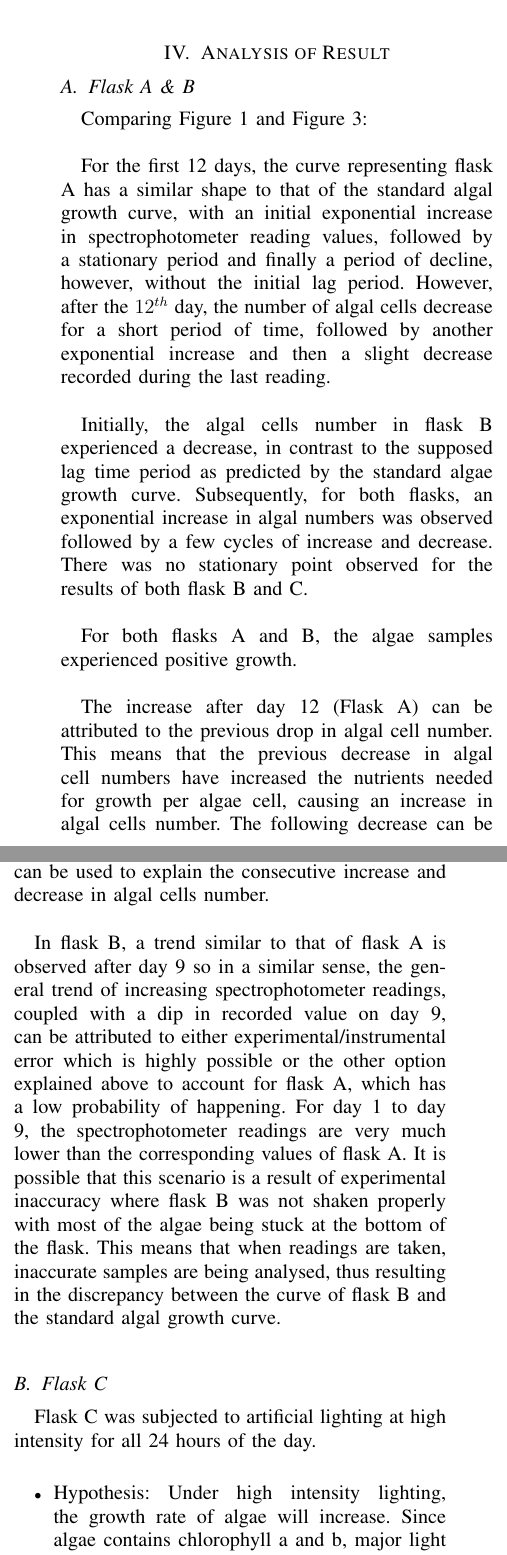
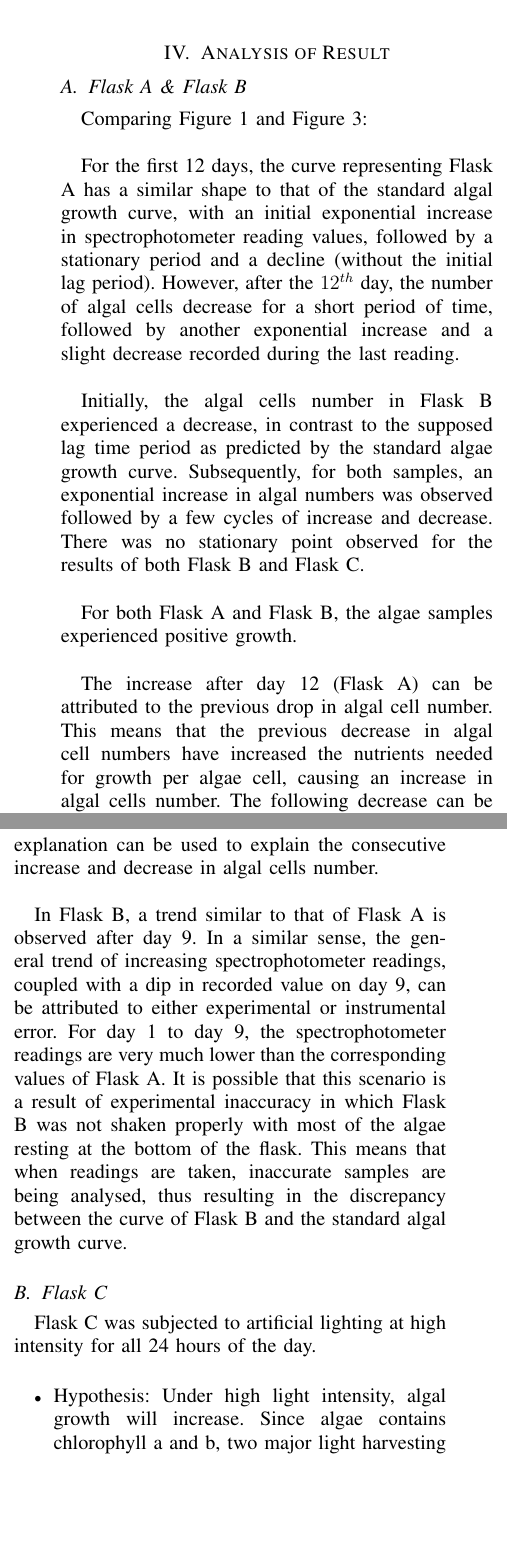
Before and after one commit to tgymartin/green-fingers-2d, a LaTeX paper (Biology/Biology 2D Report 1.tex): two parts of the columns of page 2 of 3, joined at a grey line, cut so that both start at the same text, the shorter picture padded with empty space. Compiled offline with pdfLaTeX.

Commit message:
Add files via upload

```diff
--- a/Biology/Biology 2D Report 1.tex
+++ b/Biology/Biology 2D Report 1.tex
@@ -70,25 +70,25 @@
 		\end{center}
 	\end{figure}
     \section{Analysis of Result}
-    \subsection{Flask A \& B}
+    \subsection{Flask A \& Flask B}
     Comparing Figure 1 and Figure 3: \\
 
-    For the first 12 days, the curve representing flask A has a similar shape to that of the standard algal growth curve, with an initial exponential increase in spectrophotometer reading values, followed by a stationary period and finally a period of decline, however, without the initial lag period. However, after the $12^{th}$ day, the number of algal cells decrease for a short period of time, followed by another exponential increase and then a slight decrease recorded during the last reading. \\
+    For the first 12 days, the curve representing Flask A has a similar shape to that of the standard algal growth curve, with an initial exponential increase in spectrophotometer reading values, followed by a stationary period and a decline (without the initial lag period). However, after the $12^{th}$ day, the number of algal cells decrease for a short period of time, followed by another exponential increase and a slight decrease recorded during the last reading. \\
 
-    Initially, the algal cells number in flask B experienced a decrease, in contrast to the supposed lag time period as predicted by the standard algae growth curve. Subsequently, for both flasks, an exponential
-    increase in algal numbers was observed followed by a few cycles of increase and decrease. There was no stationary point observed for the results of both flask B and C. \\
+    Initially, the algal cells number in Flask B experienced a decrease, in contrast to the supposed lag time period as predicted by the standard algae growth curve. Subsequently, for both samples, an exponential
+    increase in algal numbers was observed followed by a few cycles of increase and decrease. There was no stationary point observed for the results of both Flask B and Flask C. \\
 
-    For both flasks A and B, the algae samples experienced positive growth. \\
+    For both Flask A and Flask B, the algae samples experienced positive growth. \\
 
     The increase after day 12 (Flask A) can be attributed to the previous drop in algal cell number. This means that the previous decrease in algal cell numbers have increased the nutrients needed for growth per
-    algae cell, causing an increase in algal cells number. The following decrease can be attributed once again to nutrient level per algae cell, which in this case has decreased due to a higher cell count sharing the same amount of nutrients. It can be hypothesised, though low possibility, that cycles of positive growth followed by negative growth will be observed if the experiment is carried out over a longer period of time due to reasons listed above. However, it is more realistic to take the general trend of the curve from day 3 to day 20, which is a gentle increase that can be liken to a plateau representing the stationary portion of the standard algal growth curve. The anomaly observed, a dip in reading value on day 9 can be attributed to experimental error. This is because when negative growth is observed, it is usually associated with a certain requirement that limits cell division or inhibit reproduction, which is often unrelated to environmental factors such as light intensity, temperature, nutrient levels etc. Thus, a continuous decrease in spectrophotometer readings after the first decline will be more likely, unlike the observed results in flask A. The same explanation can be used to explain the consecutive increase and decrease in algal cells number. \\
+    algae cell, causing an increase in algal cells number. The following decrease can be attributed once again to nutrient level per algae cell, which in this case has decreased due to a higher cell count sharing the same amount of nutrients. It can be hypothesised, though with low probability, cycles of positive growth followed by negative growth will be observed if the experiment is carried out over a longer period of time due to reasons listed above. However, it is more realistic to take the general trend of the curve from day 3 to day 20, which is a gentle increase that can be liken to a plateau representing the stationary portion of the standard algal growth curve. The anomaly observed, a dip in reading value on day 9 can be attributed to experimental error. This is because when negative growth is observed, it is usually associated with a certain requirement that limits cell division or inhibit reproduction, which is often unrelated to environmental factors such as light intensity, temperature, nutrient levels, etc. Thus, we expect a continuous decrease in spectrophotometer readings after the first decline, unlike the observed results in Flask A. The same explanation can be used to explain the consecutive increase and decrease in algal cells number. \\
 
-    In flask B, a trend similar to that of flask A is observed after day 9 so in a similar sense, the general trend of increasing spectrophotometer readings, coupled with a dip in recorded value on day 9, can be attributed to either experimental/instrumental error which is highly possible or the other option explained above to account for flask A, which has a low probability of happening. For day 1 to day 9, the spectrophotometer readings are very much lower than the corresponding values of flask A. It is possible that this scenario is a result of experimental inaccuracy where flask B was not shaken properly with most of the algae being stuck at the bottom of the flask. This means that when readings are taken, inaccurate samples are being analysed, thus resulting in the discrepancy between the curve of flask B and the standard algal growth curve.
+    In Flask B, a trend similar to that of Flask A is observed after day 9. In a similar sense, the general trend of increasing spectrophotometer readings, coupled with a dip in recorded value on day 9, can be attributed to either experimental or instrumental error. For day 1 to day 9, the spectrophotometer readings are very much lower than the corresponding values of Flask A. It is possible that this scenario is a result of experimental inaccuracy in which Flask B was not shaken properly with most of the algae resting at the bottom of the flask. This means that when readings are taken, inaccurate samples are being analysed, thus resulting in the discrepancy between the curve of Flask B and the standard algal growth curve.
 
     \subsection{Flask C}
     Flask C was subjected to artificial lighting at high intensity for all 24 hours of the day. \\
 
     \begin{itemize}
-    	\item Hypothesis: Under high intensity lighting, the growth rate of algae will increase. Since algae contains chlorophyll~a~and~b, major light harvesting pigments that are highly sensitive to light, high intensity lighting allows the algae to photosynthesise continuously and reproduce at a higher average rate. \\
-    	\item Observation: Algae sample from flask C changed from a light green colour to a yellow-brown colour. The general trend of spectrophotometer readings for flask C is lower than both flask A and B. \\
+    	\item Hypothesis: Under high light intensity, algal growth will increase. Since algae contains chlorophyll~a~and~b, two major light harvesting pigments that are highly sensitive to light, high intensity lighting allows the algae to photosynthesise continuously and reproduce at a higher average rate. \\
+    	\item Observation: Algae sample from Flask C changed from a light green colour to a yellowish-brown colour. The general trend of spectrophotometer readings for Flask C is lower than both Flask A and Flask B. \\
     \end{itemize}
```
Also changed, not shown: Biology/Biology 2D Report 2.tex (+6 -6 lines), Biology/Biology 2D Report 1.pdf, Biology/Biology 2D Report 2.pdf, Biology/Biology 2D Report 1.tex (14 more changed lines), 6 other files.
